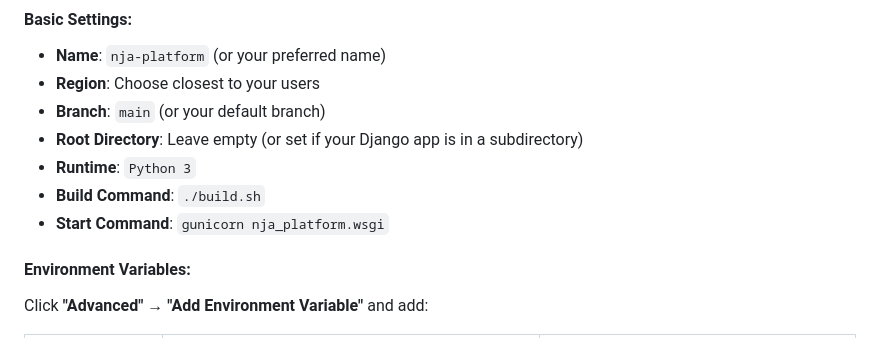
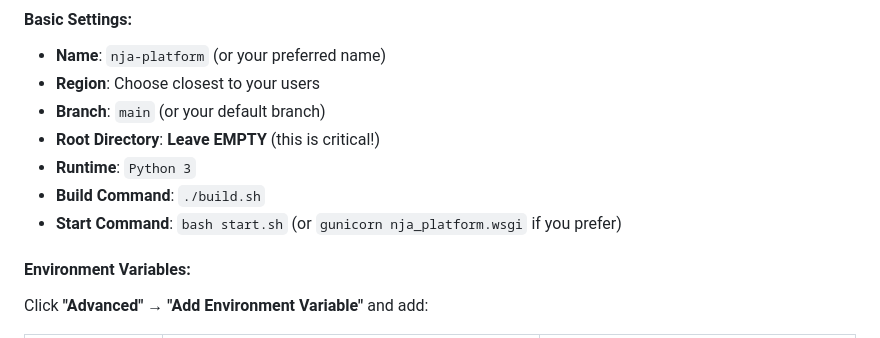
Before and after one commit to DohNelsa/Njangi-Nels-Tech, a Markdown page: RENDER_DEPLOYMENT.md, the part around the change printed below. Drawn GitHub-style.

```diff
--- a/RENDER_DEPLOYMENT.md
+++ b/RENDER_DEPLOYMENT.md
@@ -46,10 +46,10 @@ git push origin main
 - **Name**: `nja-platform` (or your preferred name)
 - **Region**: Choose closest to your users
 - **Branch**: `main` (or your default branch)
-- **Root Directory**: Leave empty (or set if your Django app is in a subdirectory)
+- **Root Directory**: **Leave EMPTY** (this is critical!)
 - **Runtime**: `Python 3`
 - **Build Command**: `./build.sh`
-- **Start Command**: `gunicorn nja_platform.wsgi`
+- **Start Command**: `bash start.sh` (or `gunicorn nja_platform.wsgi` if you prefer)
 
 #### Environment Variables:
 Click **"Advanced"** → **"Add Environment Variable"** and add:
```
Also changed, not shown: other parts of RENDER_DEPLOYMENT.md (+38 -3 lines).
